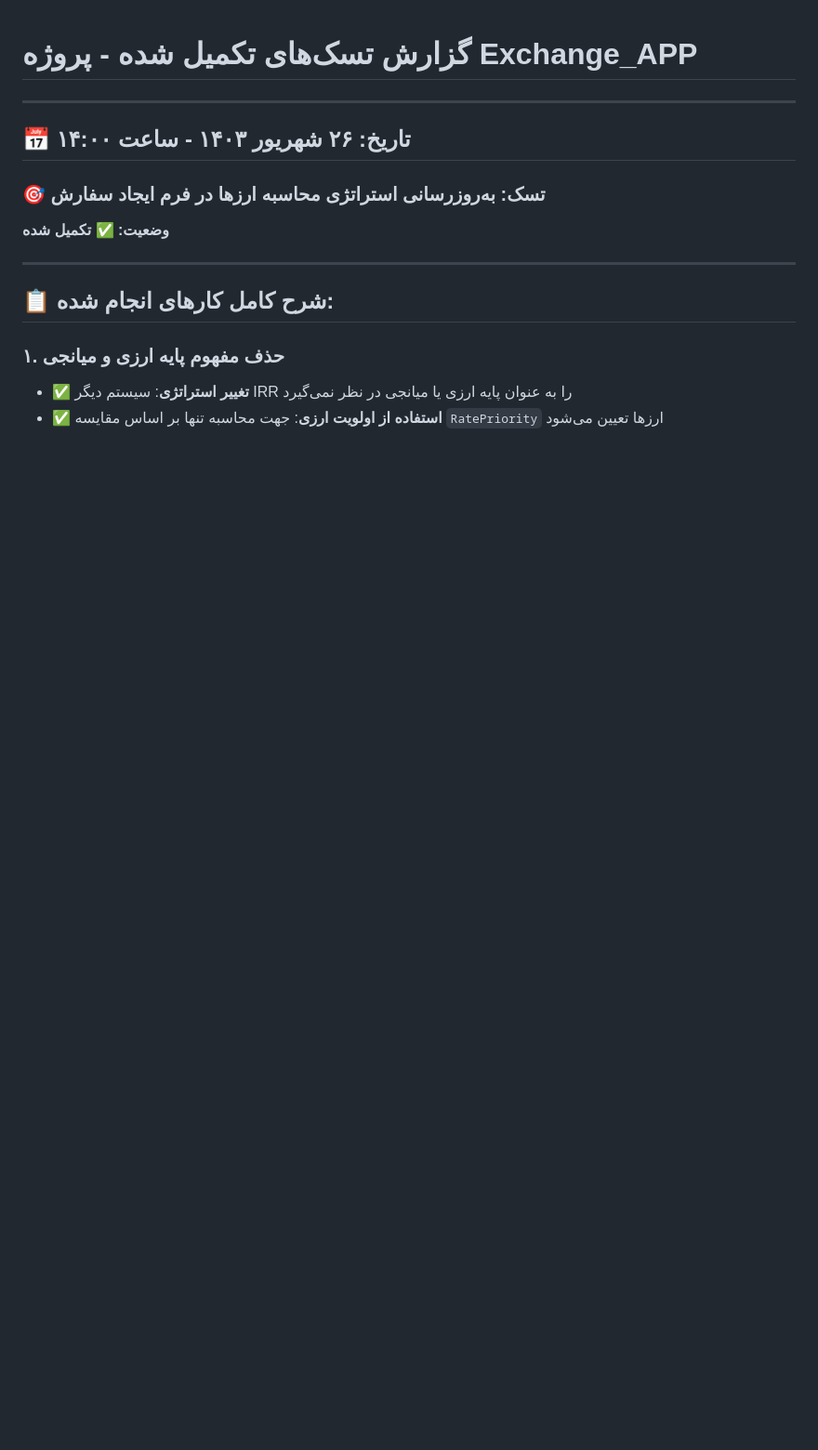
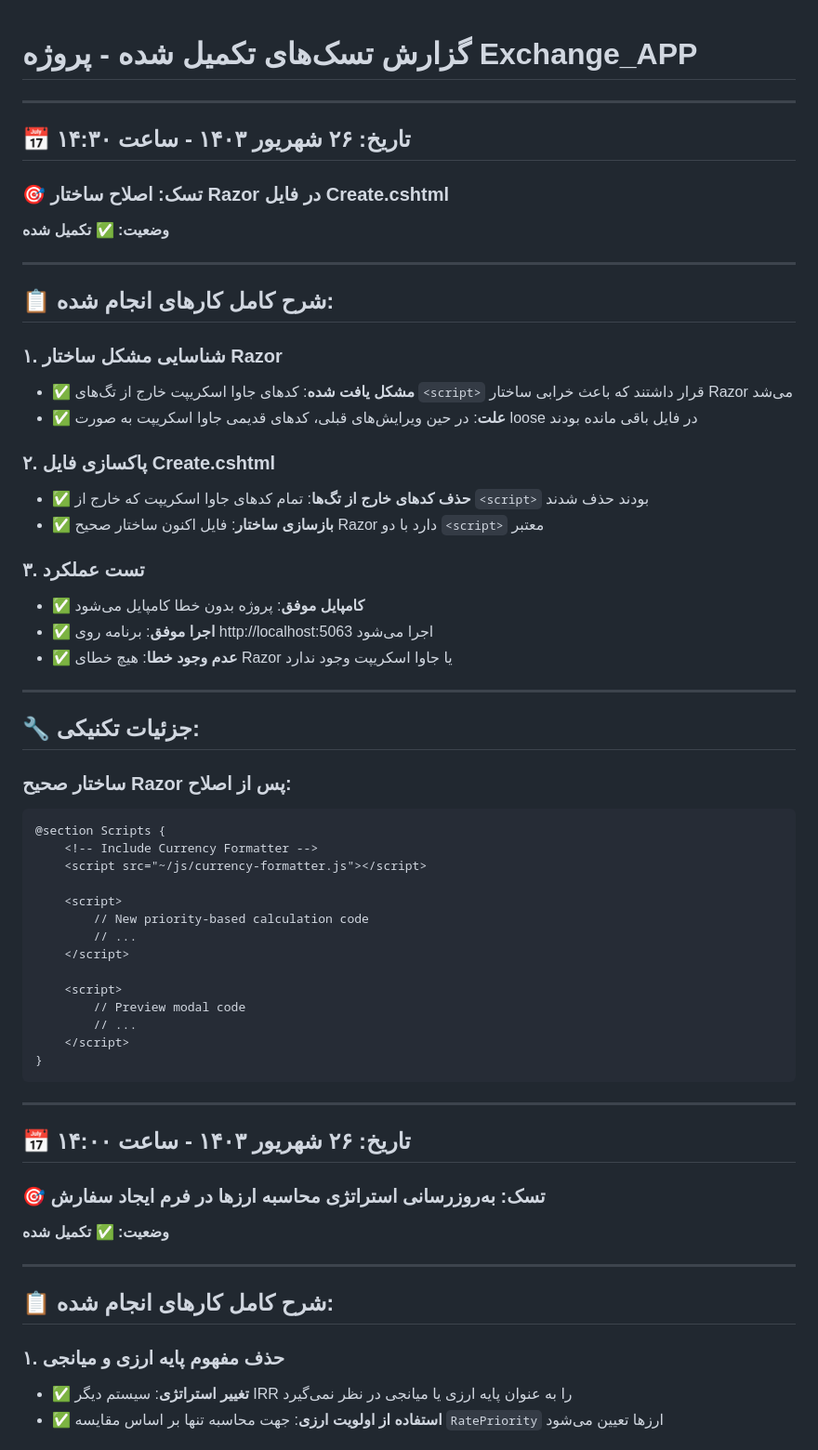
Before and after one commit to siavashbesharati-jpg/Exchange_APP, a Markdown page: task-reports.md, the part around the change. Shown: that part at 93% size. Rendered like a GitHub page; blank space fills up the shorter version.

Commit message:
به‌روزرسانی گزارش تسک: اضافه کردن جزئیات اصلاح ساختار Razor

````diff
--- a/task-reports.md
+++ b/task-reports.md
@@ -1,4 +1,50 @@
 # گزارش تسک‌های تکمیل شده - پروژه Exchange_APP
+
+---
+
+## 📅 تاریخ: ۲۶ شهریور ۱۴۰۳ - ساعت ۱۴:۳۰
+
+### 🎯 **تسک: اصلاح ساختار Razor در فایل Create.cshtml**
+**وضعیت: ✅ تکمیل شده**
+
+---
+
+## 📋 **شرح کامل کارهای انجام شده:**
+
+### **۱. شناسایی مشکل ساختار Razor**
+- ✅ **مشکل یافت شده**: کدهای جاوا اسکریپت خارج از تگ‌های `<script>` قرار داشتند که باعث خرابی ساختار Razor می‌شد
+- ✅ **علت**: در حین ویرایش‌های قبلی، کدهای قدیمی جاوا اسکریپت به صورت loose در فایل باقی مانده بودند
+
+### **۲. پاکسازی فایل Create.cshtml**
+- ✅ **حذف کدهای خارج از تگ‌ها**: تمام کدهای جاوا اسکریپت که خارج از `<script>` بودند حذف شدند
+- ✅ **بازسازی ساختار**: فایل اکنون ساختار صحیح Razor دارد با دو `<script>` معتبر
+
+### **۳. تست عملکرد**
+- ✅ **کامپایل موفق**: پروژه بدون خطا کامپایل می‌شود
+- ✅ **اجرا موفق**: برنامه روی http://localhost:5063 اجرا می‌شود
+- ✅ **عدم وجود خطا**: هیچ خطای Razor یا جاوا اسکریپت وجود ندارد
+
+---
+
+## 🔧 **جزئیات تکنیکی:**
+
+### **ساختار صحیح Razor پس از اصلاح:**
+```razor
+@section Scripts {
+    <!-- Include Currency Formatter -->
+    <script src="~/js/currency-formatter.js"></script>
+
+    <script>
+        // New priority-based calculation code
+        // ...
+    </script>
+
+    <script>
+        // Preview modal code
+        // ...
+    </script>
+}
+```
 
 ---
 
````
